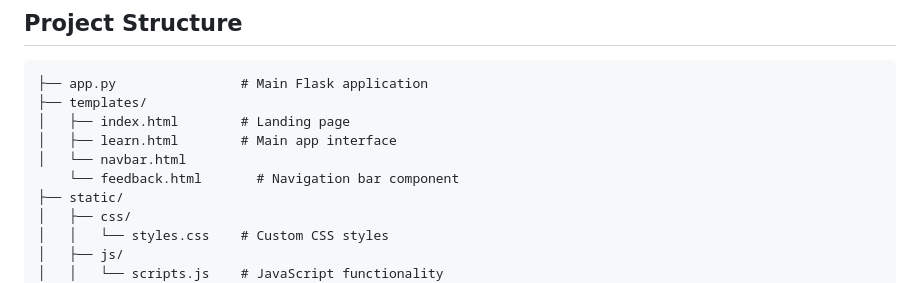
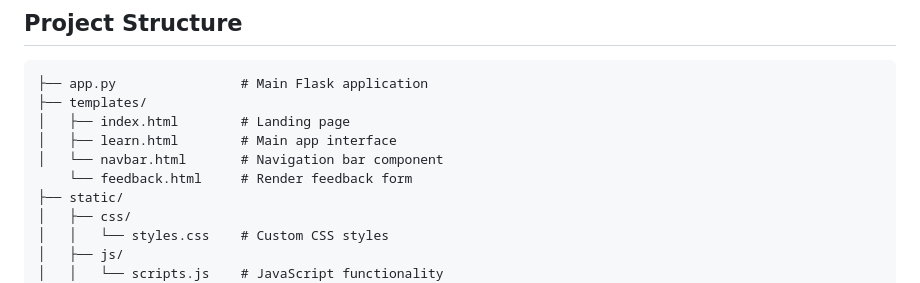
Before and after one commit to Ishimwechille/Enjoy-and-Learn, a Markdown page: README.md, the part around the change printed below. Drawn GitHub-style.

```diff
--- a/README.md
+++ b/README.md
@@ -30,8 +30,8 @@ Enjoy and Learn is a web application designed to enhance the music-listening exp
 ├── templates/
 │   ├── index.html        # Landing page
 │   ├── learn.html        # Main app interface
-│   └── navbar.html
-    └── feedback.html       # Navigation bar component
+│   └── navbar.html       # Navigation bar component
+    └── feedback.html     # Render feedback form
 ├── static/
 │   ├── css/
 │   │   └── styles.css    # Custom CSS styles
```
Also changed, not shown: other parts of README.md (+2 -2 lines).
